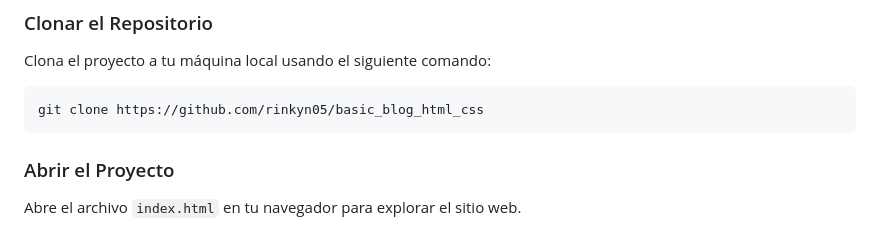
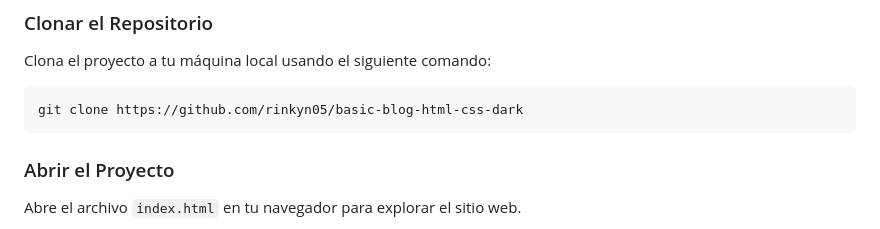
Before and after one commit to rinkyn05/basic-blog-html-css-dark, a Markdown page: README.md, the part around the change. GitHub-like rendering.

````diff
--- a/README.md
+++ b/README.md
@@ -55,7 +55,7 @@ raiz/
 Clona el proyecto a tu máquina local usando el siguiente comando:
 
 ```bash
-git clone https://github.com/rinkyn05/basic_blog_html_css
+git clone https://github.com/rinkyn05/basic-blog-html-css-dark
 ```
 
 ### Abrir el Proyecto
````
